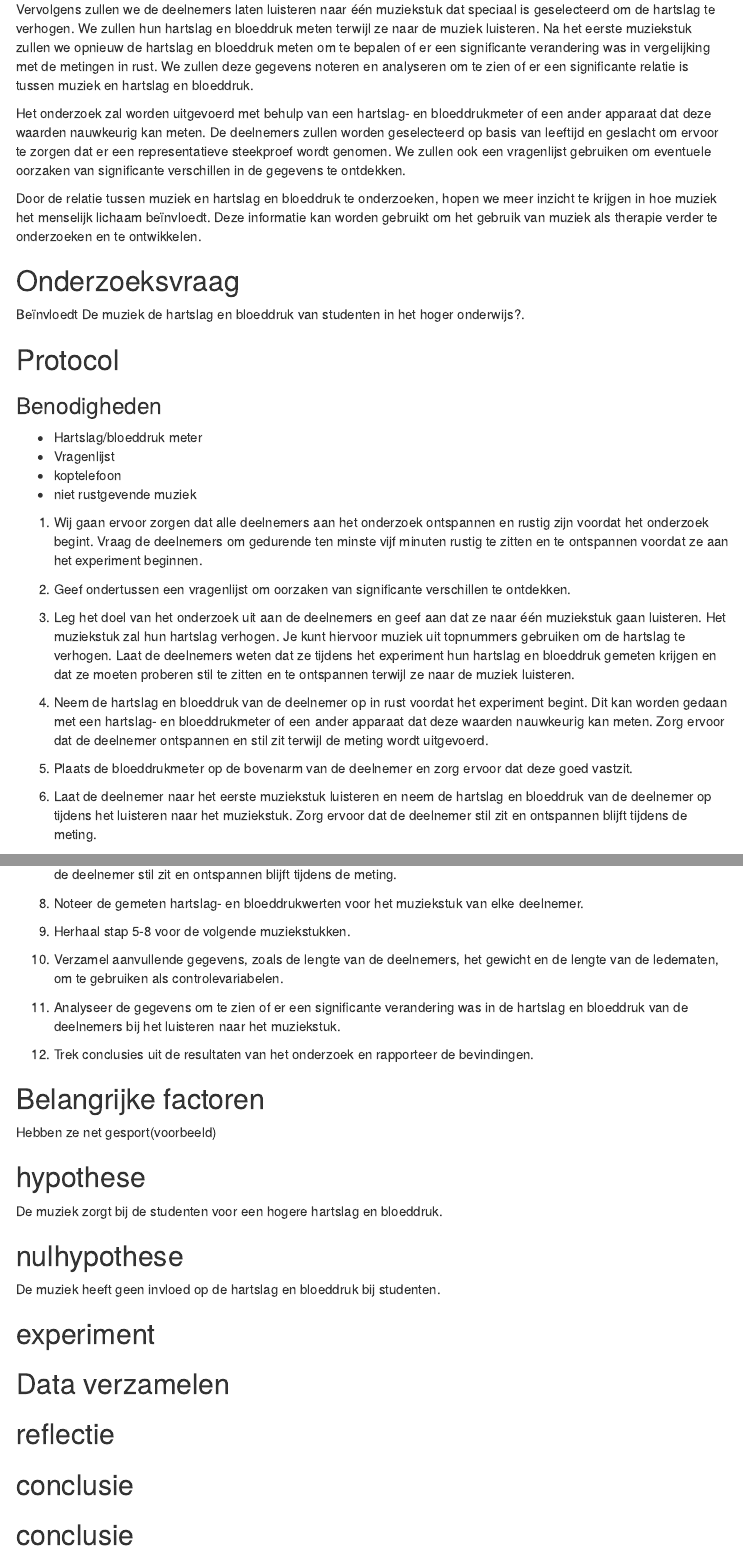
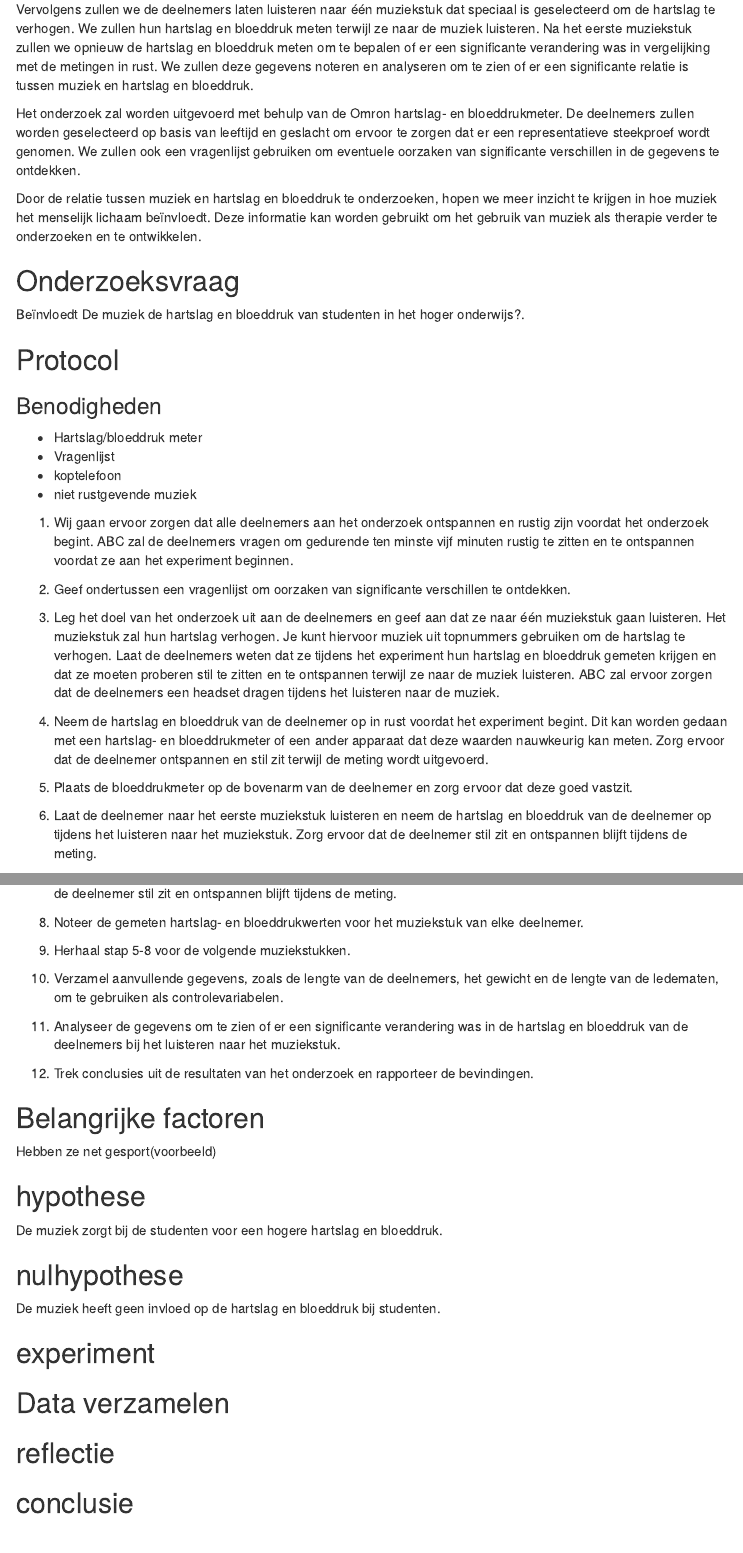
Before and after one commit to AdibAlhasan1/De-wetenschappelijke-cyclus, an R Markdown document (hartslag.Rmd): the page in a window 1100 px wide, from 320 px down, and a second part further down, joined at a grey line. Rendered offline with R 4.5, knitr and Pandoc, with nearby package versions; menus at the side of the page are left out.

Commit message:
wat voor apparaat gaan we gebruiken(omron) en extra stap aan de protocol

```diff
--- a/hartslag.Rmd
+++ b/hartslag.Rmd
@@ -18,7 +18,7 @@ Het doel van dit onderzoek is om de relatie tussen muziek en hartslag en bloeddr
 
 Vervolgens zullen we de deelnemers laten luisteren naar één muziekstuk dat speciaal is geselecteerd om de hartslag te verhogen. We zullen hun hartslag en bloeddruk meten terwijl ze naar de muziek luisteren. Na het eerste muziekstuk zullen we opnieuw de hartslag en bloeddruk meten om te bepalen of er een significante verandering was in vergelijking met de metingen in rust. We zullen deze gegevens noteren en analyseren om te zien of er een significante relatie is tussen muziek en hartslag en bloeddruk.
 
-Het onderzoek zal worden uitgevoerd met behulp van een hartslag- en bloeddrukmeter of een ander apparaat dat deze waarden nauwkeurig kan meten. De deelnemers zullen worden geselecteerd op basis van leeftijd en geslacht om ervoor te zorgen dat er een representatieve steekproef wordt genomen. We zullen ook een vragenlijst gebruiken om eventuele oorzaken van significante verschillen in de gegevens te ontdekken.
+Het onderzoek zal worden uitgevoerd met behulp van de Omron hartslag- en bloeddrukmeter. De deelnemers zullen worden geselecteerd op basis van leeftijd en geslacht om ervoor te zorgen dat er een representatieve steekproef wordt genomen. We zullen ook een vragenlijst gebruiken om eventuele oorzaken van significante verschillen in de gegevens te ontdekken.
 
 Door de relatie tussen muziek en hartslag en bloeddruk te onderzoeken, hopen we meer inzicht te krijgen in hoe muziek het menselijk lichaam beïnvloedt. Deze informatie kan worden gebruikt om het gebruik van muziek als therapie verder te onderzoeken en te ontwikkelen.
 
@@ -36,11 +36,11 @@ Door de relatie tussen muziek en hartslag en bloeddruk te onderzoeken, hopen we
  * koptelefoon
  * niet rustgevende muziek
 
-1. Wij gaan ervoor zorgen dat alle deelnemers aan het onderzoek ontspannen en rustig zijn voordat het onderzoek begint. Vraag de deelnemers om gedurende ten minste vijf minuten rustig te zitten en te ontspannen voordat ze aan het experiment beginnen.
+1. Wij gaan ervoor zorgen dat alle deelnemers aan het onderzoek ontspannen en rustig zijn voordat het onderzoek begint. ABC zal de deelnemers vragen om gedurende ten minste vijf minuten rustig te zitten en te ontspannen voordat ze aan het experiment beginnen.
 
 2. Geef ondertussen een vragenlijst om oorzaken van significante verschillen te ontdekken.
 
-3. Leg het doel van het onderzoek uit aan de deelnemers en geef aan dat ze naar één muziekstuk gaan luisteren. Het muziekstuk zal hun hartslag verhogen. Je kunt hiervoor muziek uit topnummers gebruiken om de hartslag te verhogen. Laat de deelnemers weten dat ze tijdens het experiment hun hartslag en bloeddruk gemeten krijgen en dat ze moeten proberen stil te zitten en te ontspannen terwijl ze naar de muziek luisteren.
+3. Leg het doel van het onderzoek uit aan de deelnemers en geef aan dat ze naar één muziekstuk gaan luisteren. Het muziekstuk zal hun hartslag verhogen. Je kunt hiervoor muziek uit topnummers gebruiken om de hartslag te verhogen. Laat de deelnemers weten dat ze tijdens het experiment hun hartslag en bloeddruk gemeten krijgen en dat ze moeten proberen stil te zitten en te ontspannen terwijl ze naar de muziek luisteren. ABC zal ervoor zorgen dat de deelnemers een headset dragen tijdens het luisteren naar de muziek.
 
 4. Neem de hartslag en bloeddruk van de deelnemer op in rust voordat het experiment begint. Dit kan worden gedaan met een hartslag- en bloeddrukmeter of een ander apparaat dat deze waarden nauwkeurig kan meten. Zorg ervoor dat de deelnemer ontspannen en stil zit terwijl de meting wordt uitgevoerd.
 
@@ -98,9 +97,3 @@ De muziek heeft geen invloed op de hartslag en bloeddruk bij studenten.
 
 
 ## conclusie
-
-
-
-
-
-## conclusie
```
Also changed, not shown: hartslag.Rmd (3 more changed lines).
